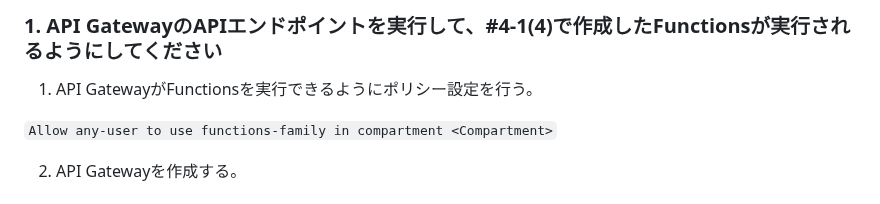
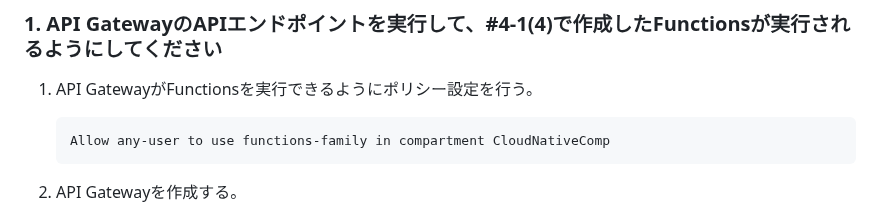
Before and after one commit to sh-sho/cn_study_tutor_repository, a Markdown page: 4_faas/4-2.md, the part around one of its changes. Drawn GitHub-style.

````diff
--- a/4_faas/4-2.md
+++ b/4_faas/4-2.md
@@ -3,8 +3,9 @@
 ### 1. API GatewayのAPIエンドポイントを実行して、#4-1(4)で作成したFunctionsが実行されるようにしてください
 
 1. API GatewayがFunctionsを実行できるようにポリシー設定を行う。
-
-`Allow any-user to use functions-family in compartment <Compartment>`
+   ```
+   Allow any-user to use functions-family in compartment CloudNativeComp
+   ```
 
 2. API Gatewayを作成する。
    ![apigateway](./images/apiGateway01.png)
````
Also changed, not shown: other parts of 4_faas/4-2.md (+0 -1 lines).
